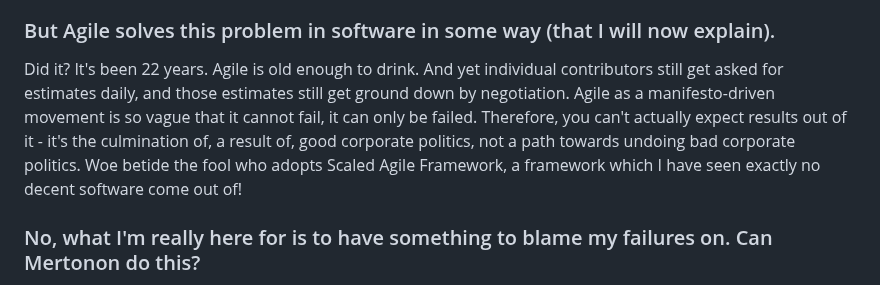
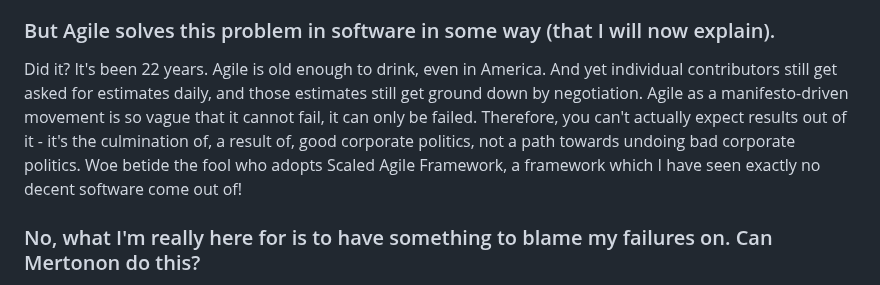
Before and after one commit to howonlee/mertonon, a Markdown page: essays/estimates.md, the part around the change. GitHub-like rendering.

```diff
--- a/essays/estimates.md
+++ b/essays/estimates.md
@@ -78,7 +78,7 @@ This approach is not suitable for absolute deadlines imposed by physical reality
 
 ### But Agile solves this problem in software in some way (that I will now explain).
 
-Did it? It's been 22 years. Agile is old enough to drink. And yet individual contributors still get asked for estimates daily, and those estimates still get ground down by negotiation. Agile as a manifesto-driven movement is so vague that it cannot fail, it can only be failed. Therefore, you can't actually expect results out of it - it's the culmination of, a result of, good corporate politics, not a path towards undoing bad corporate politics. Woe betide the fool who adopts Scaled Agile Framework, a framework which I have seen exactly no decent software come out of!
+Did it? It's been 22 years. Agile is old enough to drink, even in America. And yet individual contributors still get asked for estimates daily, and those estimates still get ground down by negotiation. Agile as a manifesto-driven movement is so vague that it cannot fail, it can only be failed. Therefore, you can't actually expect results out of it - it's the culmination of, a result of, good corporate politics, not a path towards undoing bad corporate politics. Woe betide the fool who adopts Scaled Agile Framework, a framework which I have seen exactly no decent software come out of!
 
 ### No, what I'm really here for is to have something to blame my failures on. Can Mertonon do this?
 
```
Also changed, not shown: docs/roadmap.md (+1 -1 lines).
